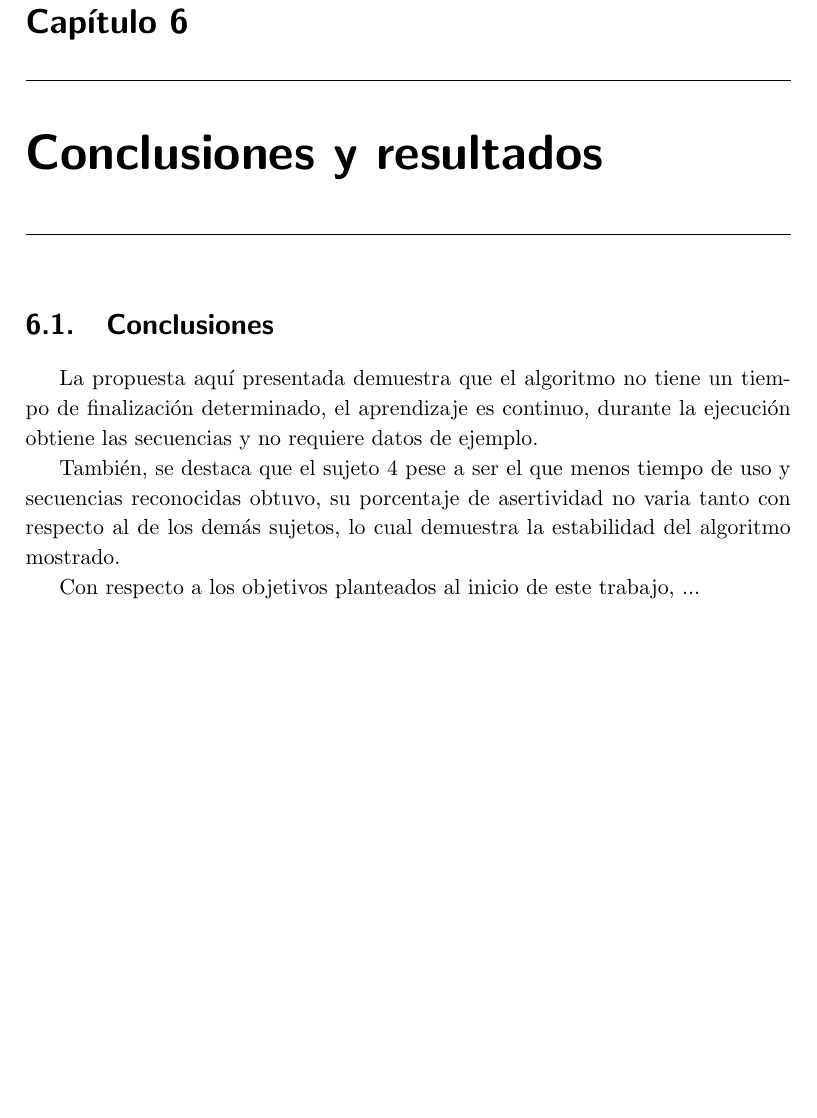
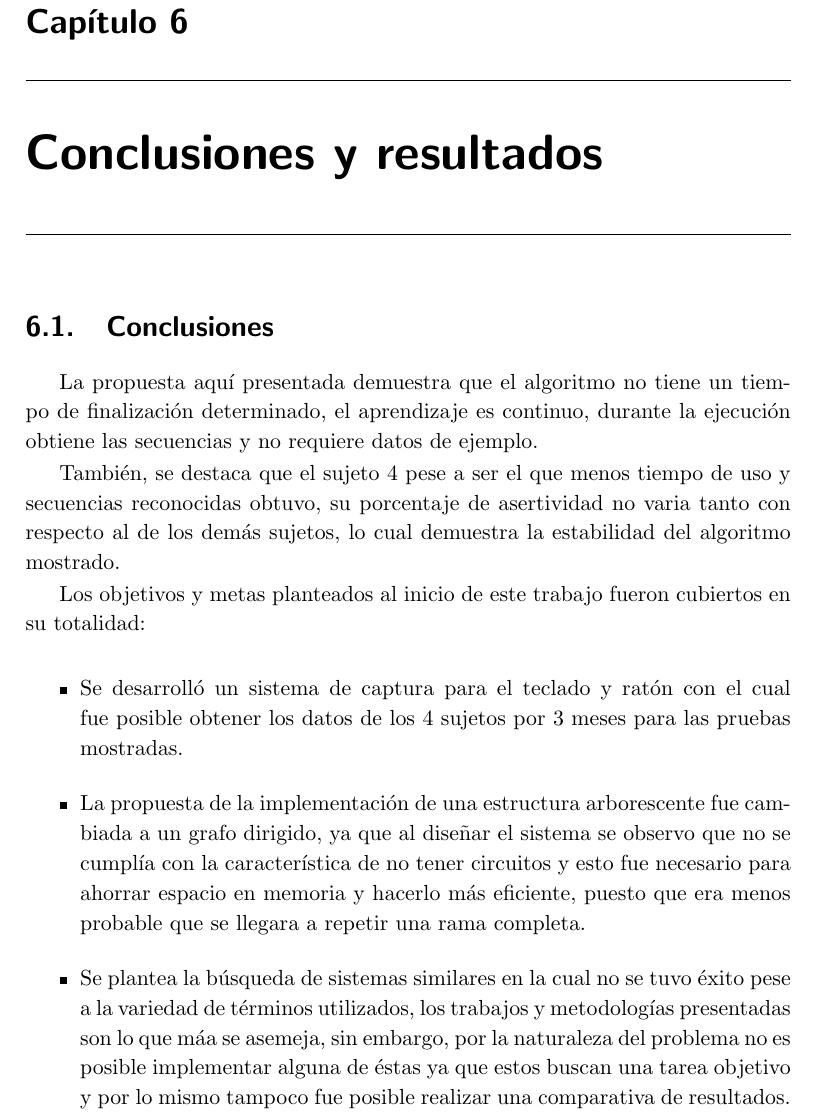
Before and after one commit to RicardoGT0/Tesis-Maestria, a LaTeX thesis (TesisMaest.tex, which reads chap6/Conclusiones.tex): part of page 47 of 50, cut so that both start at the same text, the shorter picture padded with empty space. Compiled offline with pdfLaTeX.

Commit message:
Update chap6/Conclusiones.tex

```diff
--- a/chap6/Conclusiones.tex
+++ b/chap6/Conclusiones.tex
@@ -8,4 +8,30 @@ Tambi\'en, se destaca que el sujeto 4 pese a ser el que menos tiempo de uso y
  respecto al de los dem\'as sujetos, lo cual demuestra la estabilidad del
  algoritmo mostrado.
 
-Con respecto a los objetivos planteados al inicio de este trabajo, ...
+Los objetivos y metas planteados al inicio de este trabajo fueron cubiertos en
+ su totalidad:
+
+\begin{itemize}
+\item {
+Se desarroll\'o un sistema de captura para el teclado y rat\'on con el cual fue
+ posible obtener los datos de los 4 sujetos por 3 meses para las pruebas
+ mostradas.
+}
+
+\item {
+La propuesta de la implementaci\'on de una estructura arborescente fue cambiada
+ a un grafo dirigido, ya que al dise\~nar el sistema se observo que no se
+ cumpl\'ia con la caracter\'istica de no tener circuitos y esto fue necesario
+ para ahorrar espacio en memoria y hacerlo m\'as eficiente, puesto que era
+ menos probable que se llegara a repetir una rama completa.
+}
+
+\item {
+Se plantea la b\'usqueda de sistemas similares en la cual no se tuvo \'exito
+ pese a la variedad de t\'erminos utilizados, los trabajos y metodolog\'ias
+ presentadas son lo que m\'aa se asemeja, sin embargo, por la naturaleza del
+ problema no es posible implementar alguna de \'estas ya que estos buscan una
+ tarea objetivo y por lo mismo tampoco fue posible realizar una comparativa de
+ resultados.
+}
+\end{itemize}
```
